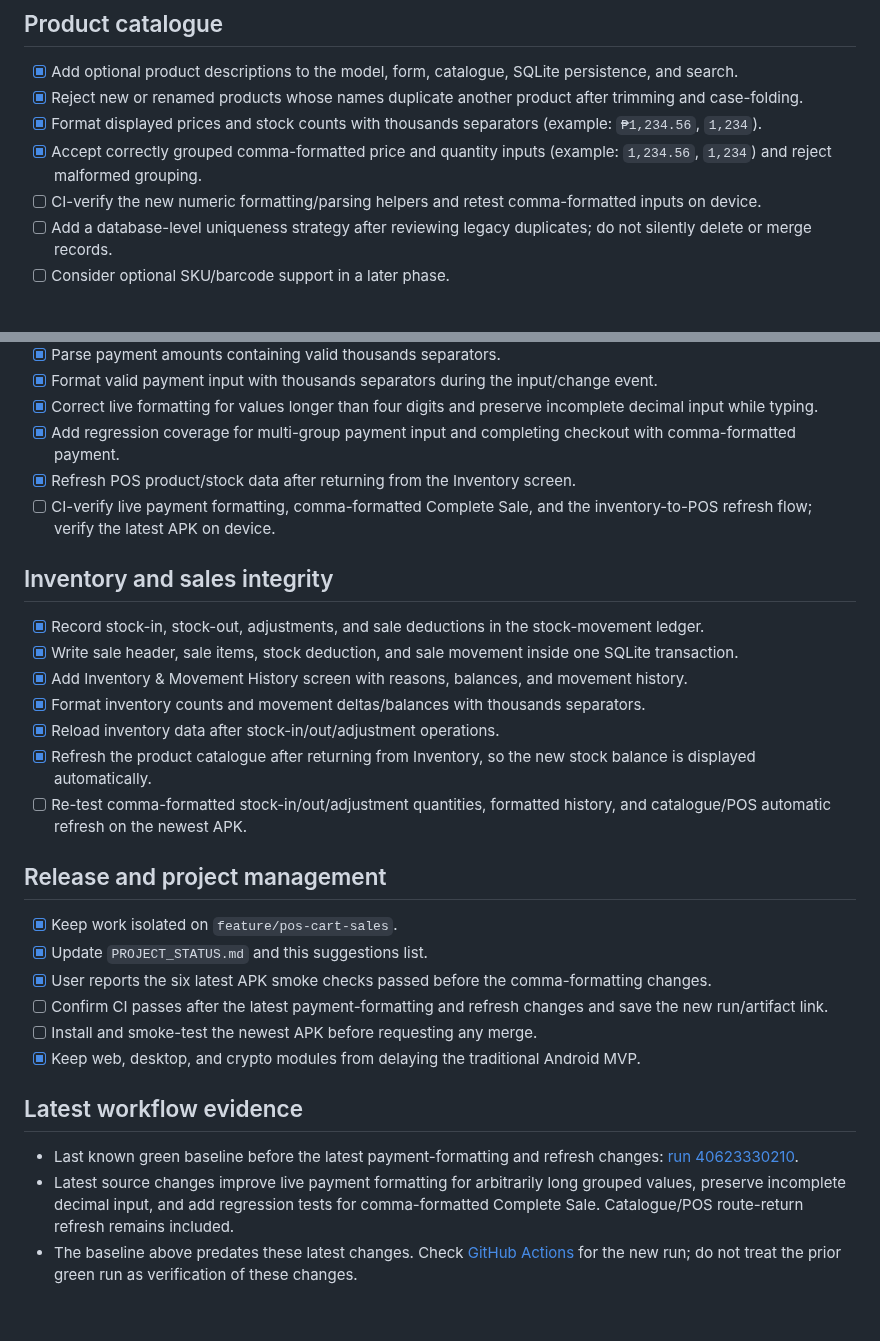
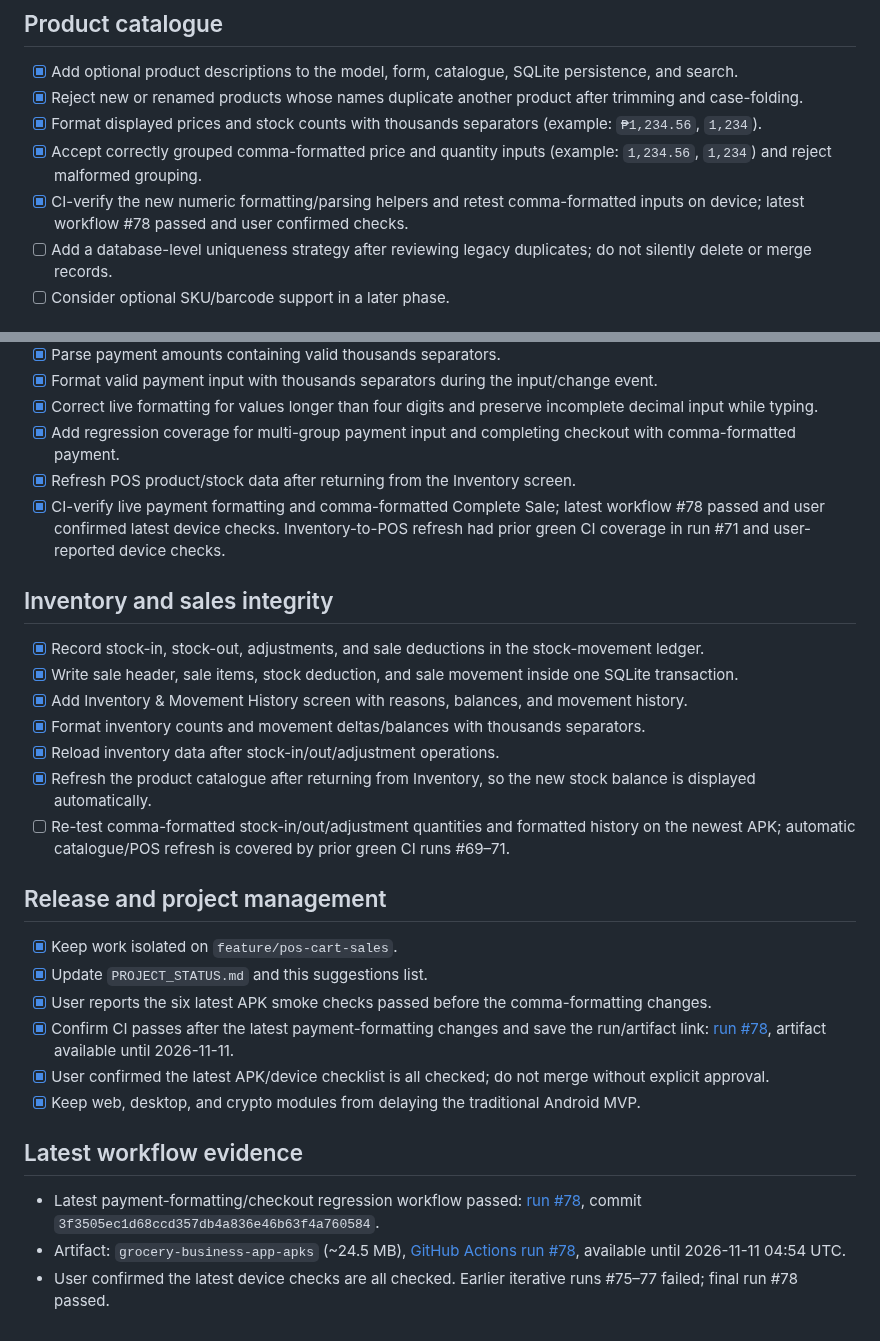
Before and after one commit to JasonScottCManalo12/grocery-business-app, a Markdown page: SUGGESTIONS.md, 2 parts joined by grey strips. Drawn GitHub-style.

Commit message:
Mark verified payment formatting milestone complete

```diff
--- a/SUGGESTIONS.md
+++ b/SUGGESTIONS.md
@@ -10,7 +10,7 @@
 - [x] Reject new or renamed products whose names duplicate another product after trimming and case-folding.
 - [x] Format displayed prices and stock counts with thousands separators (example: `₱1,234.56`, `1,234`).
 - [x] Accept correctly grouped comma-formatted price and quantity inputs (example: `1,234.56`, `1,234`) and reject malformed grouping.
-- [ ] CI-verify the new numeric formatting/parsing helpers and retest comma-formatted inputs on device.
+- [x] CI-verify the new numeric formatting/parsing helpers and retest comma-formatted inputs on device; latest workflow #78 passed and user confirmed checks.
 - [ ] Add a database-level uniqueness strategy after reviewing legacy duplicates; do not silently delete or merge records.
 - [ ] Consider optional SKU/barcode support in a later phase.
 
@@ -26,7 +26,7 @@
 - [x] Correct live formatting for values longer than four digits and preserve incomplete decimal input while typing.
 - [x] Add regression coverage for multi-group payment input and completing checkout with comma-formatted payment.
 - [x] Refresh POS product/stock data after returning from the Inventory screen.
-- [ ] CI-verify live payment formatting, comma-formatted Complete Sale, and the inventory-to-POS refresh flow; verify the latest APK on device.
+- [x] CI-verify live payment formatting and comma-formatted Complete Sale; latest workflow #78 passed and user confirmed latest device checks. Inventory-to-POS refresh had prior green CI coverage in run #71 and user-reported device checks.
 
 ## Inventory and sales integrity
 
@@ -36,19 +36,19 @@
 - [x] Format inventory counts and movement deltas/balances with thousands separators.
 - [x] Reload inventory data after stock-in/out/adjustment operations.
 - [x] Refresh the product catalogue after returning from Inventory, so the new stock balance is displayed automatically.
-- [ ] Re-test comma-formatted stock-in/out/adjustment quantities, formatted history, and catalogue/POS automatic refresh on the newest APK.
+- [ ] Re-test comma-formatted stock-in/out/adjustment quantities and formatted history on the newest APK; automatic catalogue/POS refresh is covered by prior green CI runs #69–71.
 
 ## Release and project management
 
 - [x] Keep work isolated on `feature/pos-cart-sales`.
 - [x] Update `PROJECT_STATUS.md` and this suggestions list.
 - [x] User reports the six latest APK smoke checks passed before the comma-formatting changes.
-- [ ] Confirm CI passes after the latest payment-formatting and refresh changes and save the new run/artifact link.
-- [ ] Install and smoke-test the newest APK before requesting any merge.
+- [x] Confirm CI passes after the latest payment-formatting changes and save the run/artifact link: [run #78](https://github.com/JasonScottCManalo12/grocery-business-app/actions/runs/40634553997), artifact available until 2026-11-11.
+- [x] User confirmed the latest APK/device checklist is all checked; do not merge without explicit approval.
 - [x] Keep web, desktop, and crypto modules from delaying the traditional Android MVP.
 
 ## Latest workflow evidence
 
-- Last known green baseline before the latest payment-formatting and refresh changes: [run 40623330210](https://github.com/JasonScottCManalo12/grocery-business-app/actions/runs/40623330210).
-- Latest source changes improve live payment formatting for arbitrarily long grouped values, preserve incomplete decimal input, and add regression tests for comma-formatted Complete Sale. Catalogue/POS route-return refresh remains included.
-- The baseline above predates these latest changes. Check [GitHub Actions](https://github.com/JasonScottCManalo12/grocery-business-app/actions) for the new run; do not treat the prior green run as verification of these changes.
+- Latest payment-formatting/checkout regression workflow passed: [run #78](https://github.com/JasonScottCManalo12/grocery-business-app/actions/runs/40634553997), commit `3f3505ec1d68ccd357db4a836e46b63f4a760584`.
+- Artifact: `grocery-business-app-apks` (~24.5 MB), [GitHub Actions run #78](https://github.com/JasonScottCManalo12/grocery-business-app/actions/runs/40634553997), available until 2026-11-11 04:54 UTC.
+- User confirmed the latest device checks are all checked. Earlier iterative runs #75–77 failed; final run #78 passed.
```
